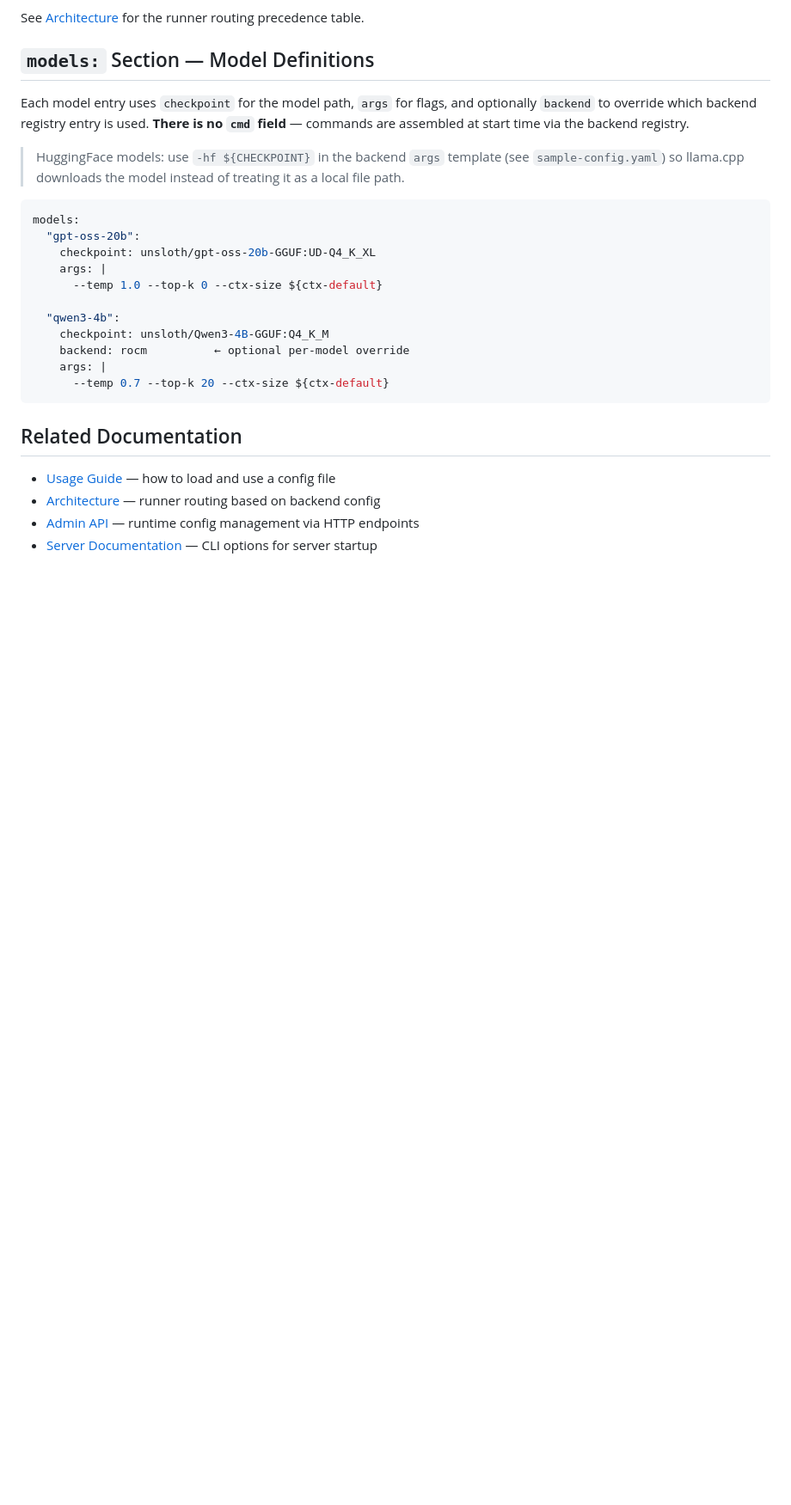
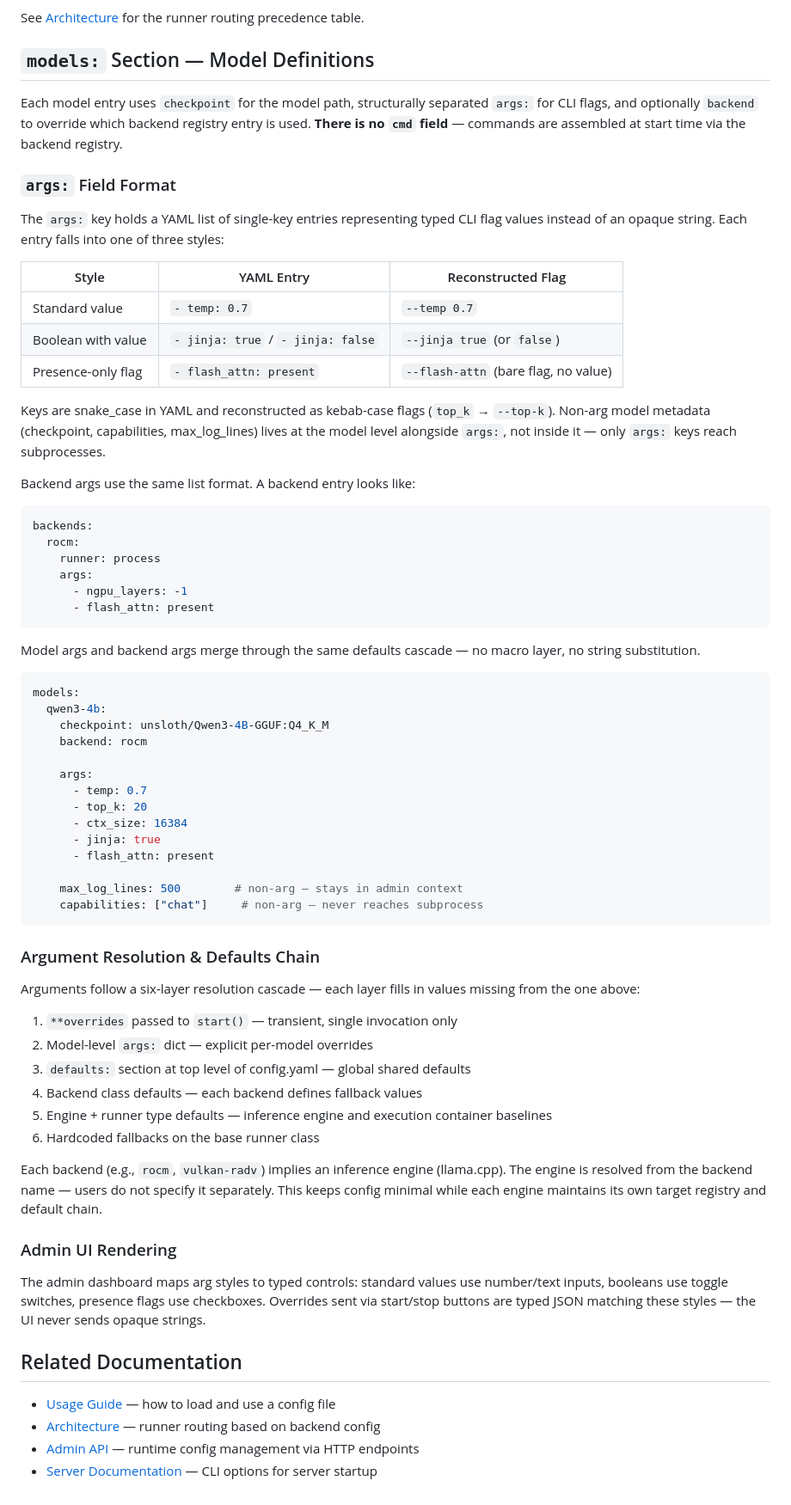
Before and after one commit to marc-ramsey/model-arkestra, a Markdown page: docs/config.md, the part around one of its changes. Shown at 86% size. GitHub-like rendering; blank space fills up the shorter version.

````diff
--- a/docs/config.md
+++ b/docs/config.md
@@ -83,23 +74,66 @@ See [Architecture](./architecture.md) for the runner routing precedence table.
 
 ## `models:` Section — Model Definitions
 
-Each model entry uses `checkpoint` for the model path, `args` for flags, and optionally `backend` to override which backend registry entry is used. **There is no `cmd` field** — commands are assembled at start time via the backend registry.
+Each model entry uses `checkpoint` for the model path, structurally separated `args:` for CLI flags, and optionally `backend` to override which backend registry entry is used. **There is no `cmd` field** — commands are assembled at start time via the backend registry.
 
-> HuggingFace models: use `-hf ${CHECKPOINT}` in the backend `args` template (see `sample-config.yaml`) so llama.cpp downloads the model instead of treating it as a local file path.
+### `args:` Field Format
+
+The `args:` key holds a YAML list of single-key entries representing typed CLI flag values instead of an opaque string. Each entry falls into one of three styles:
+
+| Style | YAML Entry | Reconstructed Flag |
+|---|---|---|
+| Standard value | `- temp: 0.7` | `--temp 0.7` |
+| Boolean with value | `- jinja: true` / `- jinja: false` | `--jinja true` (or `false`) |
+| Presence-only flag | `- flash_attn: present` | `--flash-attn` (bare flag, no value) |
+
+Keys are snake_case in YAML and reconstructed as kebab-case flags (`top_k` → `--top-k`). Non-arg model metadata (checkpoint, capabilities, max_log_lines) lives at the model level alongside `args:`, not inside it — only `args:` keys reach subprocesses.
+
+Backend args use the same list format. A backend entry looks like:
+
+```yaml
+backends:
+  rocm:
+    runner: process
+    args:
+      - ngpu_layers: -1
+      - flash_attn: present
+```
+
+Model args and backend args merge through the same defaults cascade — no macro layer, no string substitution.
 
 ```yaml
 models:
-  "gpt-oss-20b":
-    checkpoint: unsloth/gpt-oss-20b-GGUF:UD-Q4_K_XL
-    args: |
-      --temp 1.0 --top-k 0 --ctx-size ${ctx-default}
+  qwen3-4b:
+    checkpoint: unsloth/Qwen3-4B-GGUF:Q4_K_M
+    backend: rocm
 
-  "qwen3-4b":
-    checkpoint: unsloth/Qwen3-4B-GGUF:Q4_K_M
-    backend: rocm          ← optional per-model override
-    args: |
-      --temp 0.7 --top-k 20 --ctx-size ${ctx-default}
+    args:
+      - temp: 0.7
+      - top_k: 20
+      - ctx_size: 16384
+      - jinja: true
+      - flash_attn: present
+
+    max_log_lines: 500        # non-arg — stays in admin context
+    capabilities: ["chat"]     # non-arg — never reaches subprocess
 ```
+
+### Argument Resolution & Defaults Chain
+
+Arguments follow a six-layer resolution cascade — each layer fills in values missing from the one above:
+
+1. `**overrides` passed to `start()` — transient, single invocation only
+2. Model-level `args:` dict — explicit per-model overrides
+3. `defaults:` section at top level of config.yaml — global shared defaults
+4. Backend class defaults — each backend defines fallback values
+5. Engine + runner type defaults — inference engine and execution container baselines
+6. Hardcoded fallbacks on the base runner class
+
+Each backend (e.g., `rocm`, `vulkan-radv`) implies an inference engine (llama.cpp). The engine is resolved from the backend name — users do not specify it separately. This keeps config minimal while each engine maintains its own target registry and default chain.
+
+### Admin UI Rendering
+
+The admin dashboard maps arg styles to typed controls: standard values use number/text inputs, booleans use toggle switches, presence flags use checkboxes. Overrides sent via start/stop buttons are typed JSON matching these styles — the UI never sends opaque strings.
 
 ## Related Documentation
 
````
Also changed, not shown: other parts of docs/config.md (+7 -16 lines), docs/api/model-arkestra.md (+23 -4 lines), docs/architecture.md (+31 -0 lines).
